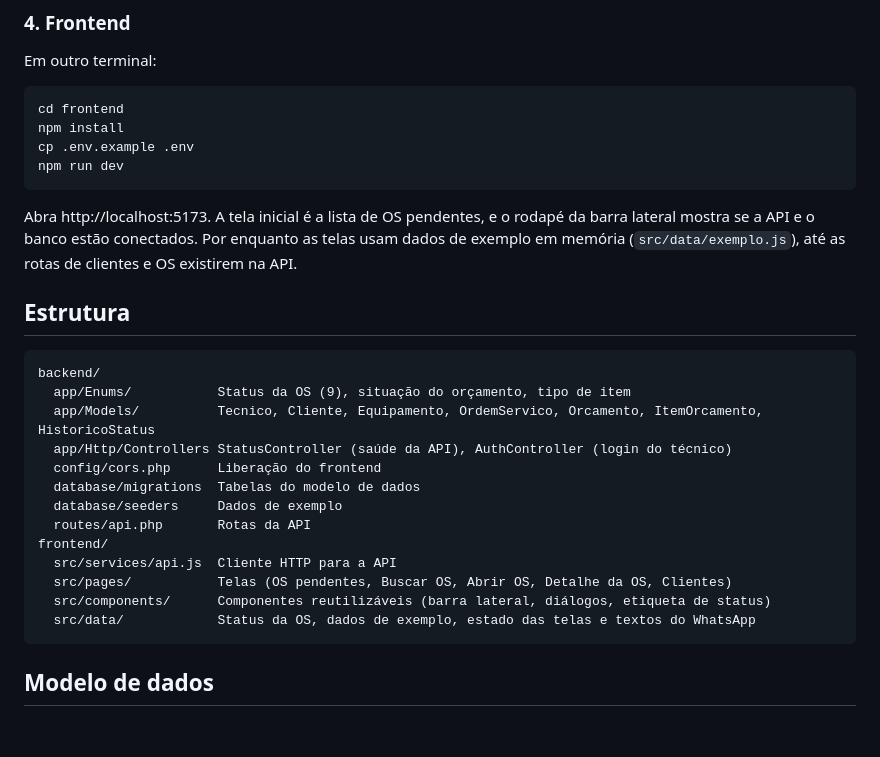
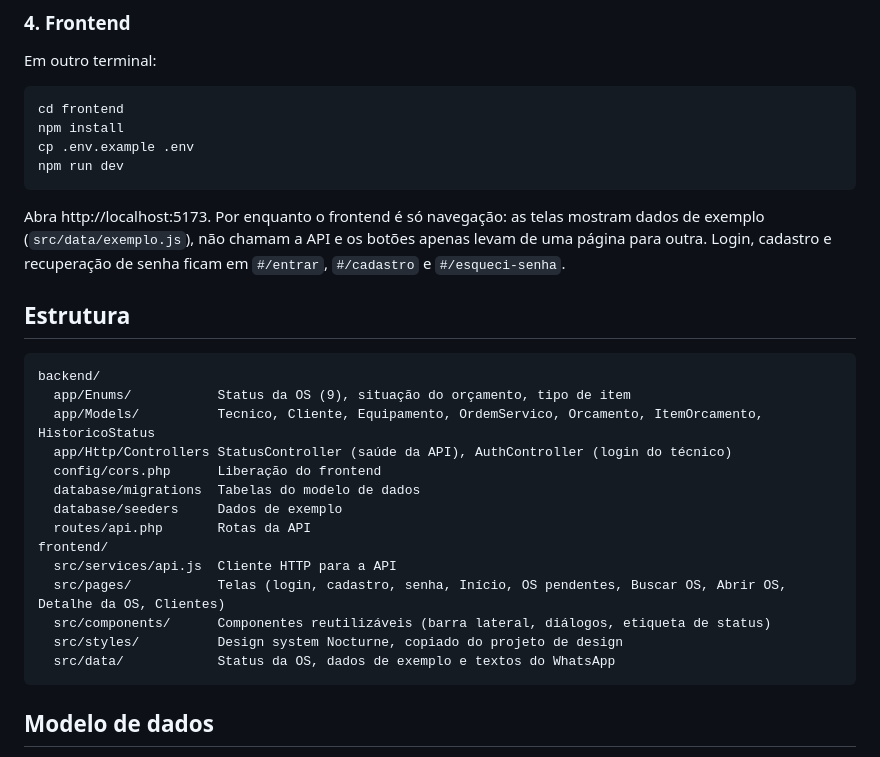
Before and after one commit to joaogabrieI/ReparOS, a Markdown page: README.md, the part around the change. Drawn GitHub-style; blank space fills up the shorter version.

Commit message:
docs: atualiza README com as telas do frontend sem backend

````diff
--- a/README.md
+++ b/README.md
@@ -59,7 +59,7 @@ cp .env.example .env
 npm run dev
 ```
 
-Abra http://localhost:5173. A tela inicial é a lista de OS pendentes, e o rodapé da barra lateral mostra se a API e o banco estão conectados. Por enquanto as telas usam dados de exemplo em memória (`src/data/exemplo.js`), até as rotas de clientes e OS existirem na API.
+Abra http://localhost:5173. Por enquanto o frontend é só navegação: as telas mostram dados de exemplo (`src/data/exemplo.js`), não chamam a API e os botões apenas levam de uma página para outra. Login, cadastro e recuperação de senha ficam em `#/entrar`, `#/cadastro` e `#/esqueci-senha`.
 
 ## Estrutura
 
@@ -74,9 +74,10 @@ backend/
   routes/api.php       Rotas da API
 frontend/
   src/services/api.js  Cliente HTTP para a API
-  src/pages/           Telas (OS pendentes, Buscar OS, Abrir OS, Detalhe da OS, Clientes)
+  src/pages/           Telas (login, cadastro, senha, Início, OS pendentes, Buscar OS, Abrir OS, Detalhe da OS, Clientes)
   src/components/      Componentes reutilizáveis (barra lateral, diálogos, etiqueta de status)
-  src/data/            Status da OS, dados de exemplo, estado das telas e textos do WhatsApp
+  src/styles/          Design system Nocturne, copiado do projeto de design
+  src/data/            Status da OS, dados de exemplo e textos do WhatsApp
 ```
 
 ## Modelo de dados
````
